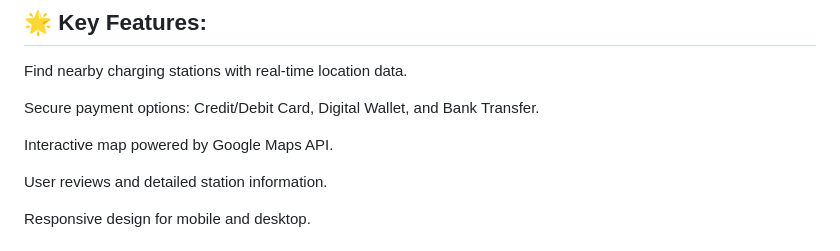
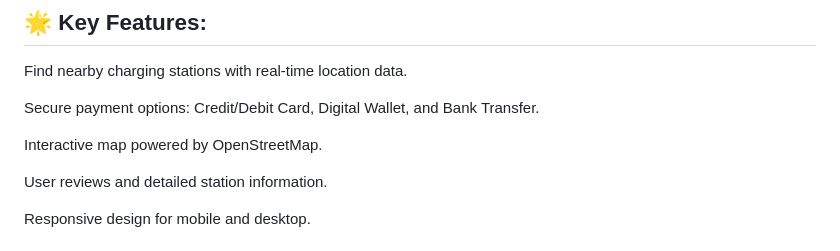
Before and after one commit to GraphicsAndroid65/Plug-Point_website, a Markdown page: README.md, the part around the change. Rendered like a GitHub page.

```diff
--- a/README.md
+++ b/README.md
@@ -52,7 +52,7 @@ Find nearby charging stations with real-time location data.
 
 Secure payment options: Credit/Debit Card, Digital Wallet, and Bank Transfer.
 
-Interactive map powered by Google Maps API.
+Interactive map powered by OpenStreetMap.
 
 User reviews and detailed station information.
 
```
